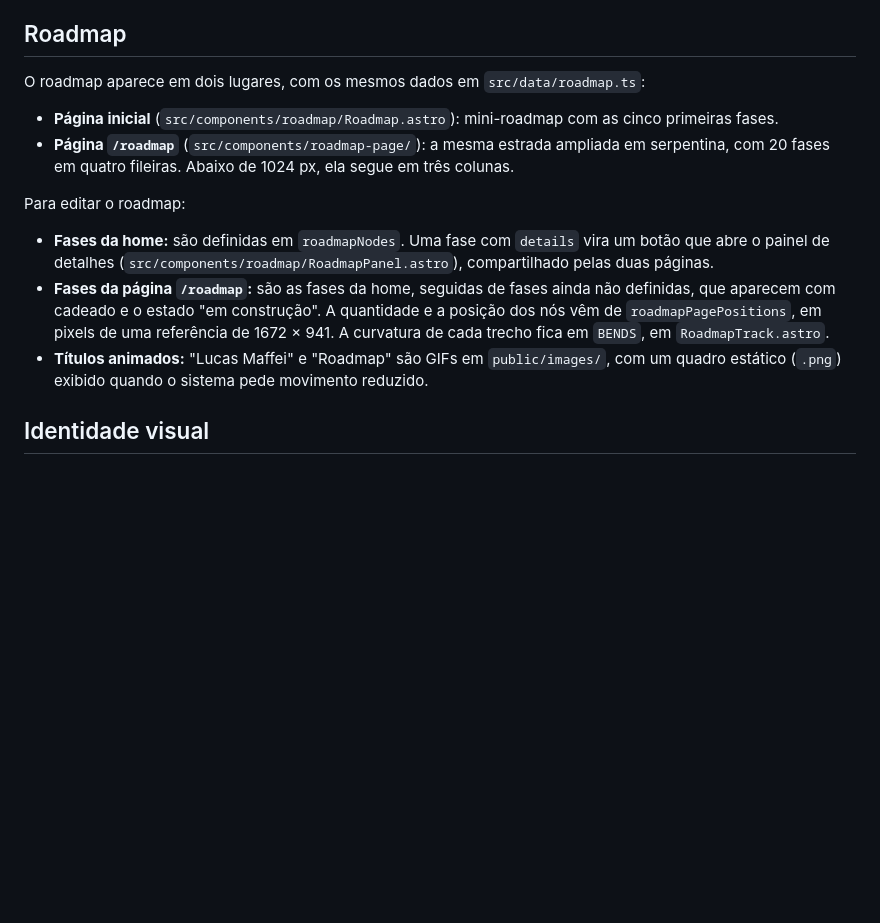
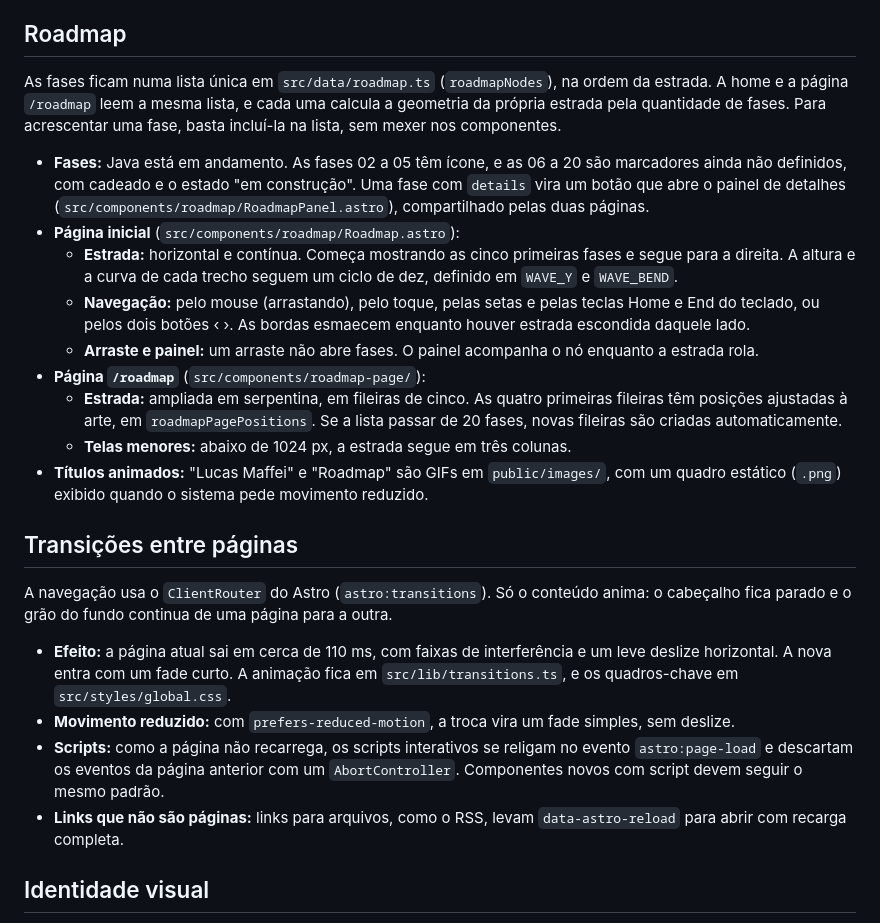
Before and after one commit to luscamasfei/masfeidev, a Markdown page: README.md, the part around the change. Rendered like a GitHub page; blank space fills up the shorter version.

Commit message:
docs: documenta navegação interativa do roadmap e transições entre páginas

```diff
--- a/README.md
+++ b/README.md
@@ -68,16 +68,26 @@ Cada post é um arquivo `.md` ou `.mdx` em `src/content/blog/`, com `title`, `su
 
 ## Roadmap
 
-O roadmap aparece em dois lugares, com os mesmos dados em `src/data/roadmap.ts`:
+As fases ficam numa lista única em `src/data/roadmap.ts` (`roadmapNodes`), na ordem da estrada. A home e a página `/roadmap` leem a mesma lista, e cada uma calcula a geometria da própria estrada pela quantidade de fases. Para acrescentar uma fase, basta incluí-la na lista, sem mexer nos componentes.
 
-- **Página inicial** (`src/components/roadmap/Roadmap.astro`): mini-roadmap com as cinco primeiras fases.
-- **Página `/roadmap`** (`src/components/roadmap-page/`): a mesma estrada ampliada em serpentina, com 20 fases em quatro fileiras. Abaixo de 1024 px, ela segue em três colunas.
+- **Fases:** Java está em andamento. As fases 02 a 05 têm ícone, e as 06 a 20 são marcadores ainda não definidos, com cadeado e o estado "em construção". Uma fase com `details` vira um botão que abre o painel de detalhes (`src/components/roadmap/RoadmapPanel.astro`), compartilhado pelas duas páginas.
+- **Página inicial** (`src/components/roadmap/Roadmap.astro`):
+  - **Estrada:** horizontal e contínua. Começa mostrando as cinco primeiras fases e segue para a direita. A altura e a curva de cada trecho seguem um ciclo de dez, definido em `WAVE_Y` e `WAVE_BEND`.
+  - **Navegação:** pelo mouse (arrastando), pelo toque, pelas setas e pelas teclas Home e End do teclado, ou pelos dois botões ‹ ›. As bordas esmaecem enquanto houver estrada escondida daquele lado.
+  - **Arraste e painel:** um arraste não abre fases. O painel acompanha o nó enquanto a estrada rola.
+- **Página `/roadmap`** (`src/components/roadmap-page/`):
+  - **Estrada:** ampliada em serpentina, em fileiras de cinco. As quatro primeiras fileiras têm posições ajustadas à arte, em `roadmapPagePositions`. Se a lista passar de 20 fases, novas fileiras são criadas automaticamente.
+  - **Telas menores:** abaixo de 1024 px, a estrada segue em três colunas.
+- **Títulos animados:** "Lucas Maffei" e "Roadmap" são GIFs em `public/images/`, com um quadro estático (`.png`) exibido quando o sistema pede movimento reduzido.
 
-Para editar o roadmap:
+## Transições entre páginas
 
-- **Fases da home:** são definidas em `roadmapNodes`. Uma fase com `details` vira um botão que abre o painel de detalhes (`src/components/roadmap/RoadmapPanel.astro`), compartilhado pelas duas páginas.
-- **Fases da página `/roadmap`:** são as fases da home, seguidas de fases ainda não definidas, que aparecem com cadeado e o estado "em construção". A quantidade e a posição dos nós vêm de `roadmapPagePositions`, em pixels de uma referência de 1672 × 941. A curvatura de cada trecho fica em `BENDS`, em `RoadmapTrack.astro`.
-- **Títulos animados:** "Lucas Maffei" e "Roadmap" são GIFs em `public/images/`, com um quadro estático (`.png`) exibido quando o sistema pede movimento reduzido.
+A navegação usa o `ClientRouter` do Astro (`astro:transitions`). Só o conteúdo anima: o cabeçalho fica parado e o grão do fundo continua de uma página para a outra.
+
+- **Efeito:** a página atual sai em cerca de 110 ms, com faixas de interferência e um leve deslize horizontal. A nova entra com um fade curto. A animação fica em `src/lib/transitions.ts`, e os quadros-chave em `src/styles/global.css`.
+- **Movimento reduzido:** com `prefers-reduced-motion`, a troca vira um fade simples, sem deslize.
+- **Scripts:** como a página não recarrega, os scripts interativos se religam no evento `astro:page-load` e descartam os eventos da página anterior com um `AbortController`. Componentes novos com script devem seguir o mesmo padrão.
+- **Links que não são páginas:** links para arquivos, como o RSS, levam `data-astro-reload` para abrir com recarga completa.
 
 ## Identidade visual
 
```
